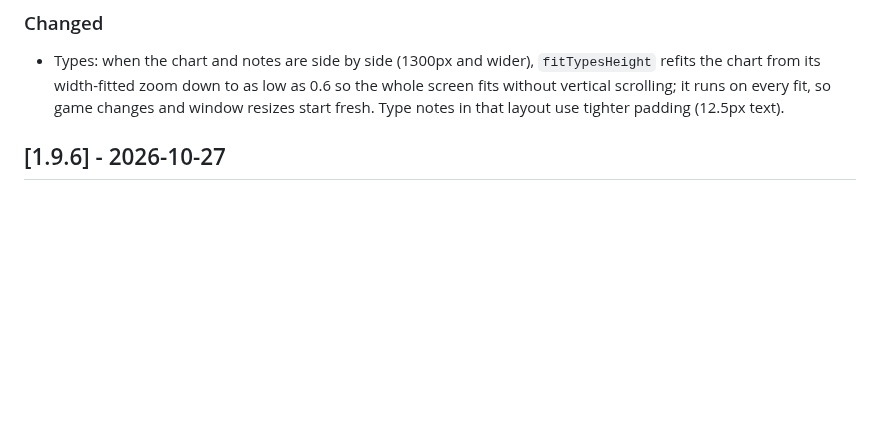
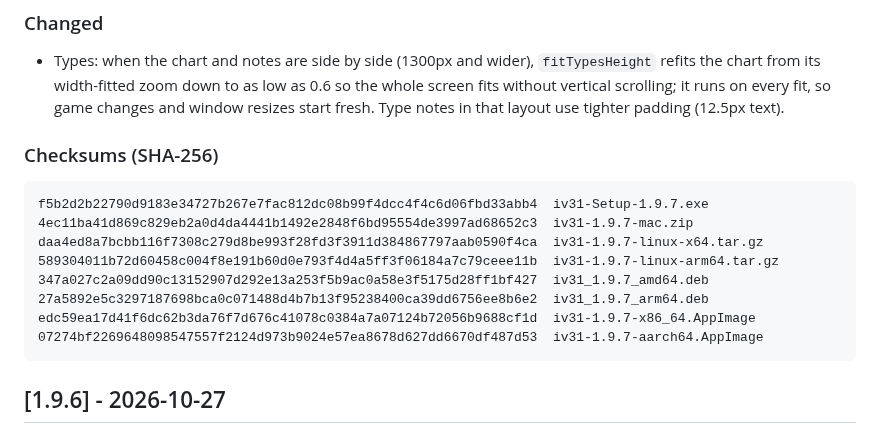
Before and after one commit to scooby5328-design/iV31, a Markdown page: CHANGELOG.md, the part around the change. GitHub-like rendering; blank space fills up the shorter version.

Commit message:
Changelog: 1.9.7 checksums
Co-Authored-By: Claude Opus 5.5 <noreply@anthropic.com>
Claude-Session: https://claude.ai/code/session_01JGpxrVkZ9cnHw4MCoPEta9

````diff
--- a/CHANGELOG.md
+++ b/CHANGELOG.md
@@ -13,6 +13,19 @@ The format follows [Keep a Changelog](https://keepachangelog.com/en/1.1.0/), and
 
 ### Changed
 - Types: when the chart and notes are side by side (1300px and wider), `fitTypesHeight` refits the chart from its width-fitted zoom down to as low as 0.6 so the whole screen fits without vertical scrolling; it runs on every fit, so game changes and window resizes start fresh. Type notes in that layout use tighter padding (12.5px text).
+
+### Checksums (SHA-256)
+
+```
+f5b2d2b22790d9183e34727b267e7fac812dc08b99f4dcc4f4c6d06fbd33abb4  iv31-Setup-1.9.7.exe
+4ec11ba41d869c829eb2a0d4da4441b1492e2848f6bd95554de3997ad68652c3  iv31-1.9.7-mac.zip
+daa4ed8a7bcbb116f7308c279d8be993f28fd3f3911d384867797aab0590f4ca  iv31-1.9.7-linux-x64.tar.gz
+589304011b72d60458c004f8e191b60d0e793f4d4a5ff3f06184a7c79ceee11b  iv31-1.9.7-linux-arm64.tar.gz
+347a027c2a09dd90c13152907d292e13a253f5b9ac0a58e3f5175d28ff1bf427  iv31_1.9.7_amd64.deb
+27a5892e5c3297187698bca0c071488d4b7b13f95238400ca39dd6756ee8b6e2  iv31_1.9.7_arm64.deb
+edc59ea17d41f6dc62b3da76f7d676c41078c0384a7a07124b72056b9688cf1d  iv31-1.9.7-x86_64.AppImage
+07274bf2269648098547557f2124d973b9024e57ea8678d627dd6670df487d53  iv31-1.9.7-aarch64.AppImage
+```
 
 ## [1.9.6] - 2026-10-27
 
````
